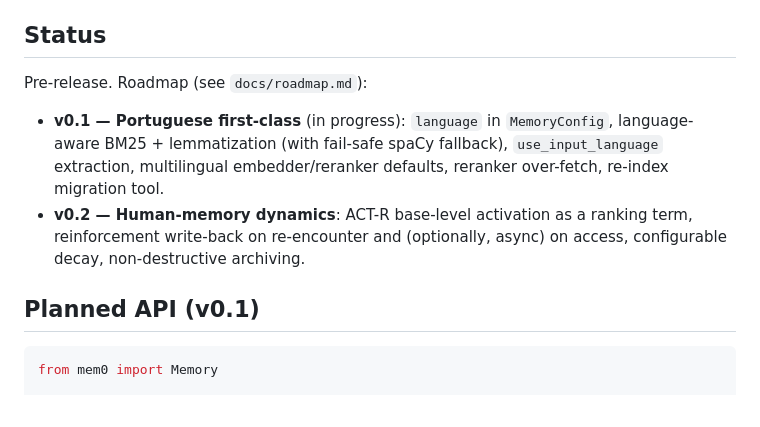
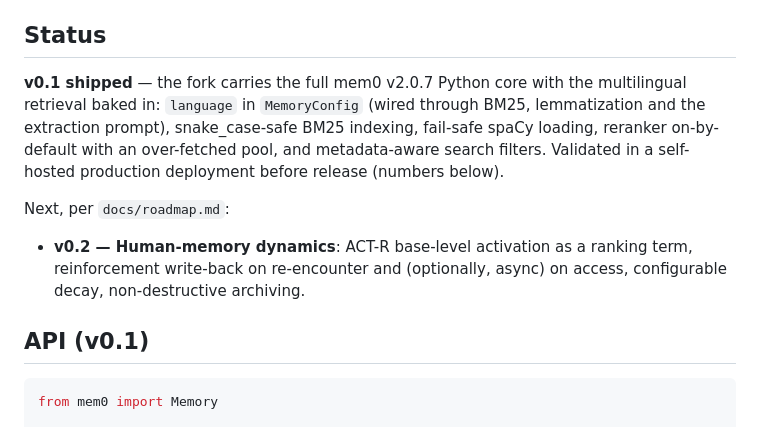
Before and after one commit to fabiolenine/deepmen0, a Markdown page: README.md, the part around the change. Drawn GitHub-style.

Commit message:
docs: v0.1 shipped — status and API section reflect the released code

````diff
--- a/README.md
+++ b/README.md
@@ -81,16 +81,19 @@ Honest notes:
 
 ## Status
 
-Pre-release. Roadmap (see `docs/roadmap.md`):
+**v0.1 shipped** — the fork carries the full mem0 v2.0.7 Python core with the multilingual
+retrieval baked in: `language` in `MemoryConfig` (wired through BM25, lemmatization and the
+extraction prompt), snake_case-safe BM25 indexing, fail-safe spaCy loading, reranker
+on-by-default with an over-fetched pool, and metadata-aware search filters. Validated in a
+self-hosted production deployment before release (numbers below).
 
-- **v0.1 — Portuguese first-class** (in progress): `language` in `MemoryConfig`, language-aware
-  BM25 + lemmatization (with fail-safe spaCy fallback), `use_input_language` extraction, multilingual
-  embedder/reranker defaults, reranker over-fetch, re-index migration tool.
+Next, per `docs/roadmap.md`:
+
 - **v0.2 — Human-memory dynamics**: ACT-R base-level activation as a ranking term, reinforcement
   write-back on re-encounter and (optionally, async) on access, configurable decay, non-destructive
   archiving.
 
-## Planned API (v0.1)
+## API (v0.1)
 
 ```python
 from mem0 import Memory
````
